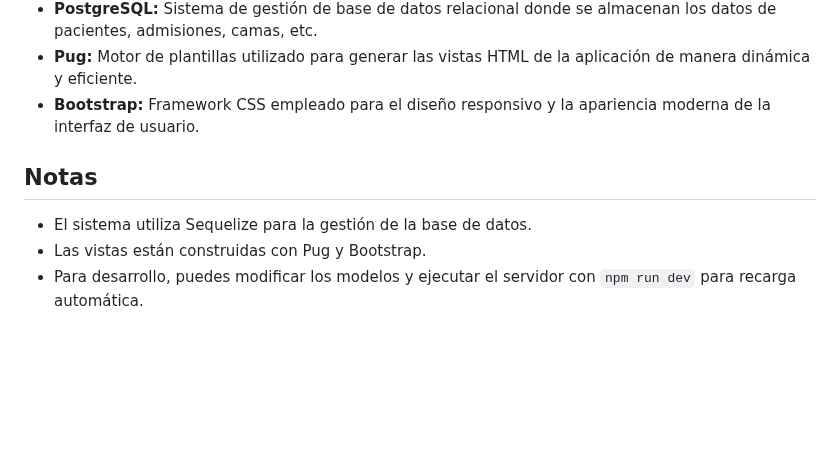
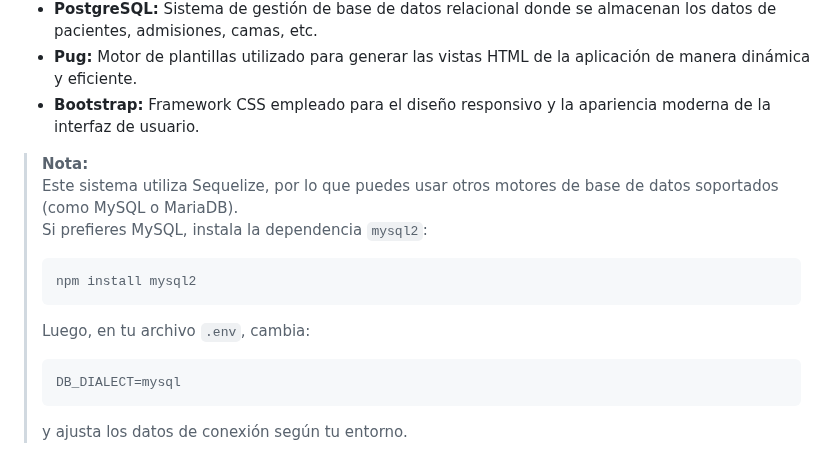
Before and after one commit to Ismael7058/hospital-proyect, a Markdown page: README.md, the part around the change. GitHub-like rendering; blank space fills up the shorter version.

Commit message:
Actualizar README.md: agregar información sobre soporte para otros motores de base de datos y cómo configurarlos.

````diff
--- a/README.md
+++ b/README.md
@@ -89,8 +89,14 @@ Configura el archivo `.env` con los datos de tu base de datos (puedes usar `.env
 - **Pug:** Motor de plantillas utilizado para generar las vistas HTML de la aplicación de manera dinámica y eficiente.
 - **Bootstrap:** Framework CSS empleado para el diseño responsivo y la apariencia moderna de la interfaz de usuario.
 
-## Notas
-
-- El sistema utiliza Sequelize para la gestión de la base de datos.
-- Las vistas están construidas con Pug y Bootstrap.
-- Para desarrollo, puedes modificar los modelos y ejecutar el servidor con `npm run dev` para recarga automática.
+> **Nota:**
+> Este sistema utiliza Sequelize, por lo que puedes usar otros motores de base de datos soportados (como MySQL o MariaDB).
+> Si prefieres MySQL, instala la dependencia `mysql2`:
+> ```sh
+> npm install mysql2
+> ```
+> Luego, en tu archivo `.env`, cambia:
+> ```
+> DB_DIALECT=mysql
+> ```
+> y ajusta los datos de conexión según tu entorno.
````
